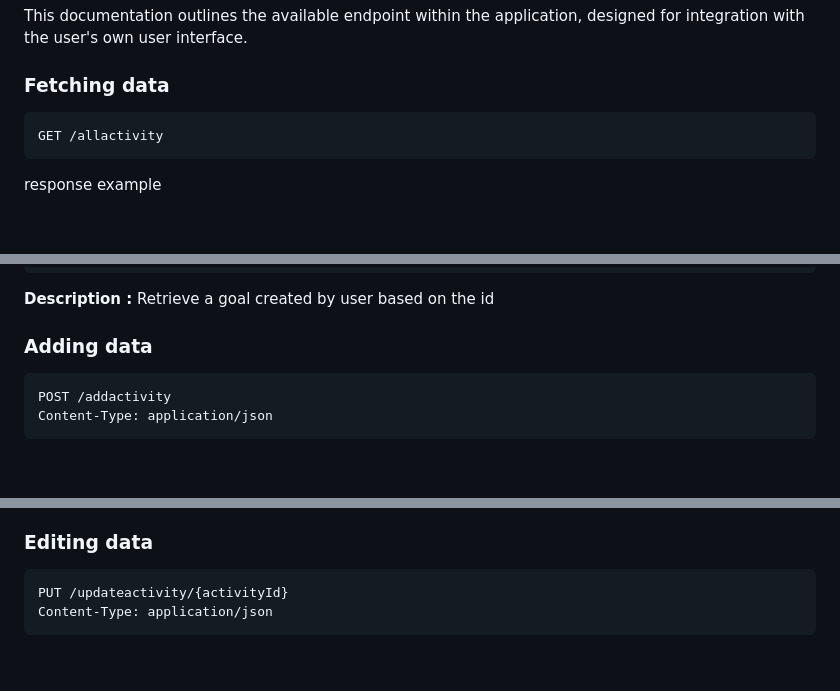
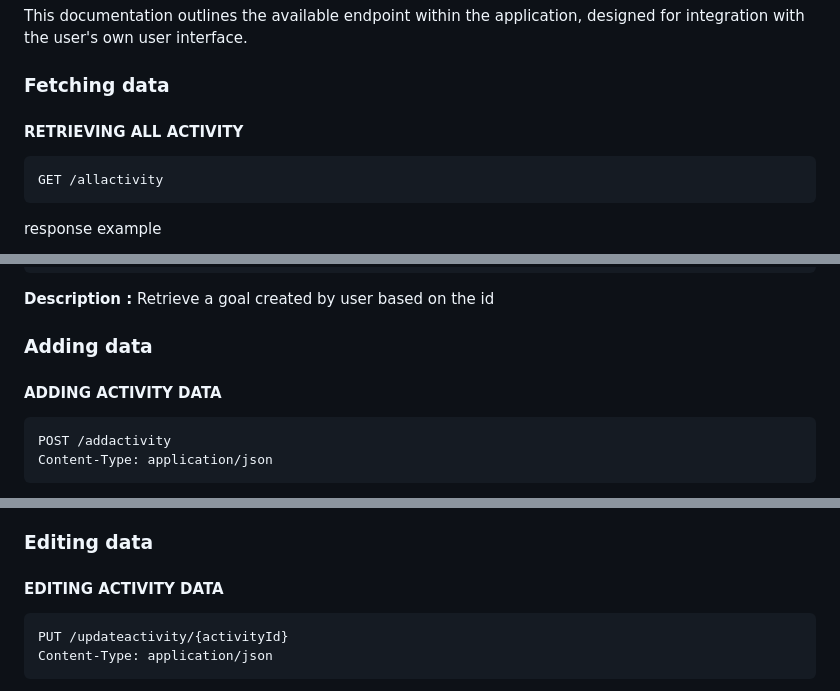
Before and after one commit to BenhardSim/RunTracker, a Markdown page: README.md, 3 parts joined by grey strips. Drawn GitHub-style; blank space fills up the shorter version.

````diff
--- a/README.md
+++ b/README.md
@@ -96,6 +96,8 @@ gradle wrapper
 This documentation outlines the available endpoint within the application, designed for integration with the user's own user interface.
 
 ### Fetching data
+#### RETRIEVING ALL ACTIVITY
+
 ```
 GET /allactivity
 ```
@@ -199,6 +214,7 @@ response example
 Retrieve a goal created by user based on the id
 
 ### Adding data
+#### ADDING ACTIVITY DATA
 
 ```
 POST /addactivity
@@ -262,6 +282,7 @@ Adding goal data into database with a structure and datatype as follows
 - desc : String
 
 ### Editing data
+#### EDITING ACTIVITY DATA
 ```
 PUT /updateactivity/{activityId}
 Content-Type: application/json
````
Also changed, not shown: other parts of README.md (+49 -2 lines).
